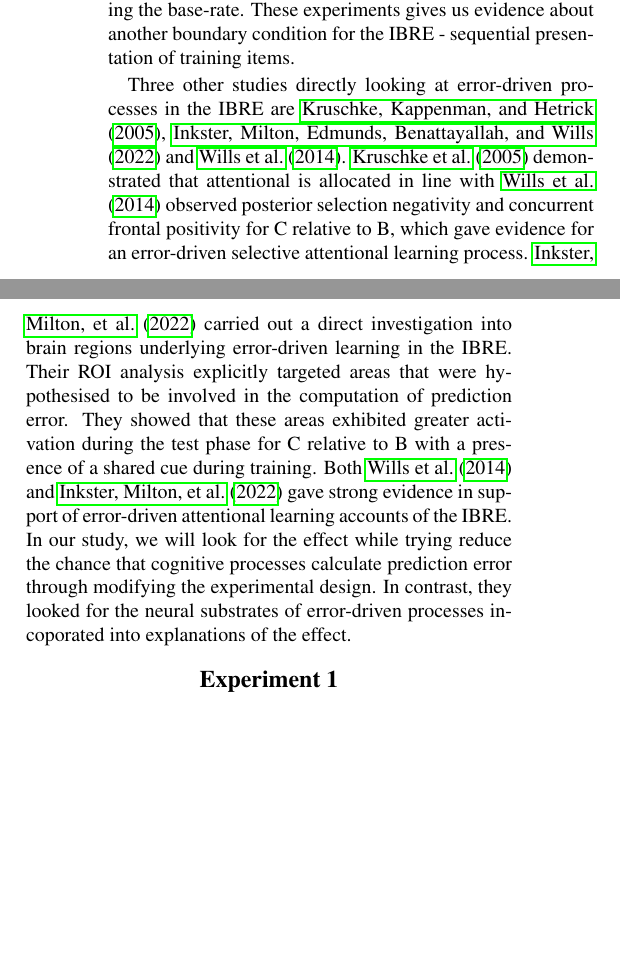
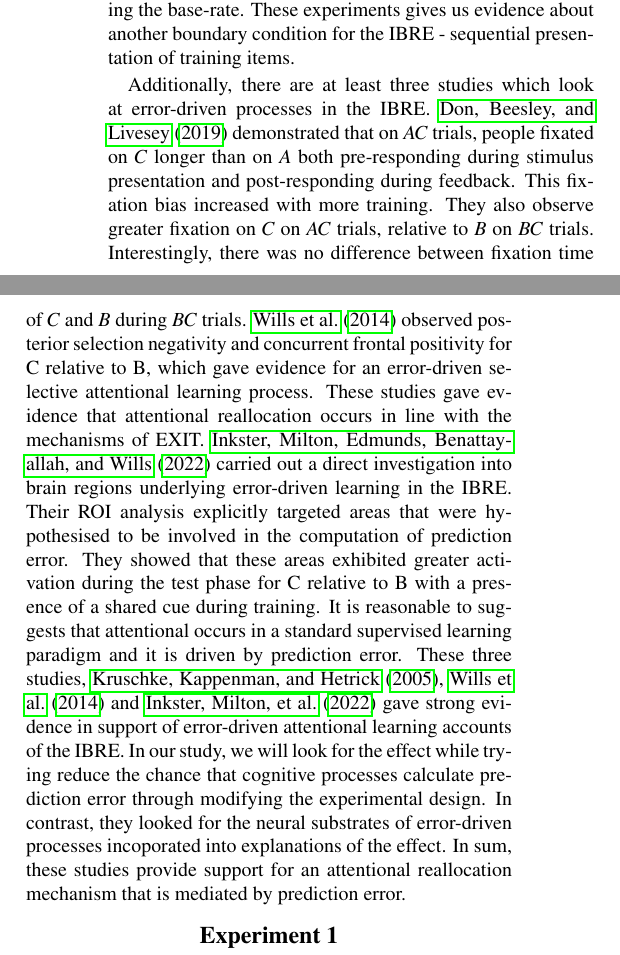
Before and after one commit to lenarddome/pu093-errorless-attentionless-ibre, a LaTeX paper (docs/manuscript.tex): two parts of the columns of page 2 of 6, joined at a grey line, cut so that both start at the same text, the shorter picture padded with empty space. Compiled offline with pdfLaTeX.

Commit message:
work on related work section

```diff
--- a/docs/manuscript.tex
+++ b/docs/manuscript.tex
@@ -155,15 +155,22 @@ After learning about feature-label information in this manner, participants did
 These experiments gives us evidence about another boundary condition for the IBRE - sequential presentation of training items.
 % Need to elaborate why this is relevant.
 
-Three other studies directly looking at error-driven processes in the IBRE are \citeA{kruschke2005eye}, \citeA{inkster2022neural} and \citeA{wills2014attention}.
-\citeA{kruschke2005eye} demonstrated that attentional is allocated in line with
+Additionally, there are at least three studies which look at error-driven processes in the IBRE.
+\citeA{don2019learned} demonstrated that on $AC$ trials, people fixated on $C$ longer than on $A$ both pre-responding during stimulus presentation and post-responding during feedback.
+This fixation bias increased with more training.
+They also observe greater fixation on $C$ on $AC$ trials, relative to $B$ on $BC$ trials.
+Interestingly, there was no difference between fixation time of $C$ and $B$ during $BC$ trials.
+% still consistents with EXIT
 \citeA{wills2014attention} observed posterior selection negativity and concurrent frontal positivity for C relative to B, which gave evidence for an error-driven selective attentional learning process.
+These studies gave evidence that attentional reallocation occurs in line with the mechanisms of EXIT.
 \citeA{inkster2022neural} carried out a direct investigation into brain regions underlying error-driven learning in the IBRE.
 Their ROI analysis explicitly targeted areas that were hypothesised to be involved in the computation of prediction error.
 They showed that these areas exhibited greater activation during the test phase for C relative to B with a presence of a shared cue during training.
-Both \citeA{wills2014attention} and \citeA{inkster2022neural} gave strong evidence in support of error-driven attentional learning accounts of the IBRE.
+It is reasonable to suggests that attentional occurs in a standard supervised learning paradigm and it is driven by prediction error.
+These three studies, \citeA{kruschke2005eye}, \citeA{wills2014attention} and \citeA{inkster2022neural} gave strong evidence in support of error-driven attentional learning accounts of the IBRE.
 In our study, we will look for the effect while trying reduce the chance that cognitive processes calculate prediction error through modifying the experimental design.
 In contrast, they looked for the neural substrates of error-driven processes incoporated into explanations of the effect.
+In sum, these studies provide support for an attentional reallocation mechanism that is mediated by prediction error.
 % This presumes that prediction error is necessary for the inverse base-rate effect.
 % Arguably, one can predict that if there is no clear explicit design component (feedback) promoting prediction error as conceptualised in the models, the IBRE will not occur.
 
```
Also changed, not shown: docs/manuscript.pdf, docs/manuscript.tex (3 more changed lines).
